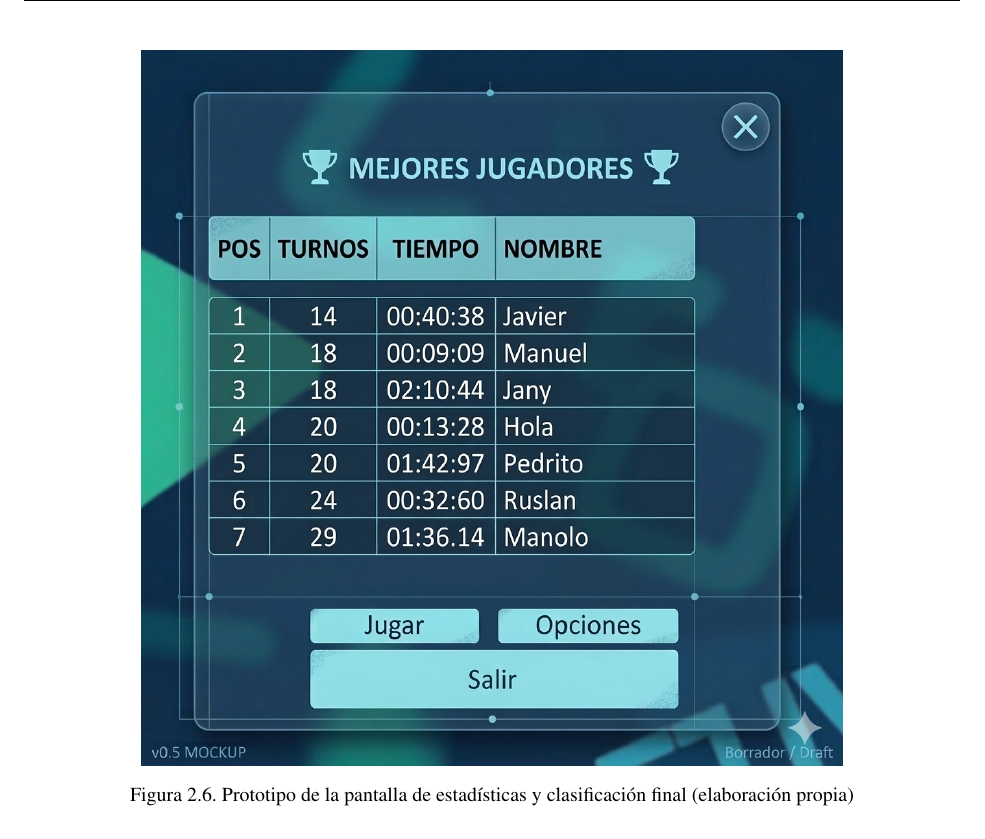
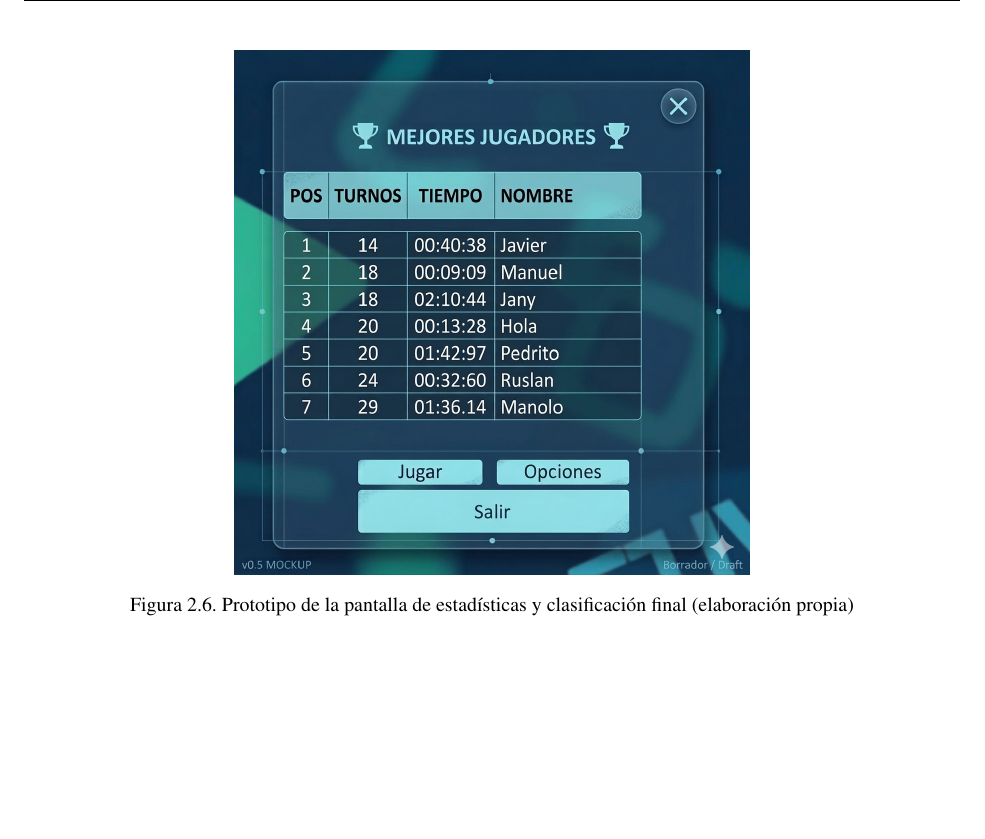
Before and after one commit to rmc03/myThesisOnLaTeX, a LaTeX thesis (example.tex, which reads Chapter2.tex): part of page 58 of 84, cut so that both start at the same text, the shorter picture padded with empty space. Compiled offline with pdfLaTeX; a LaTeX package or settings file that is missing is left out.

Commit message:
Reducir tamaño de Figura 2.6 (pantalla de estadísticas) para eliminar espacio en blanco excesivo

```diff
--- a/Chapter2.tex
+++ b/Chapter2.tex
@@ -1008,7 +1008,7 @@ El criterio principal de ordenamiento es el número de turnos, considerando que
 
 \begin{figure}[H]
   \centering
-  \includegraphics[width=0.75\textwidth]{Images/Ranking}
+  \includegraphics[width=0.55\textwidth]{Images/Ranking}
   \caption{Prototipo de la pantalla de estadísticas y clasificación final (elaboración propia)\label{fig:prototipo_estadisticas}}
 \end{figure}
 
```
